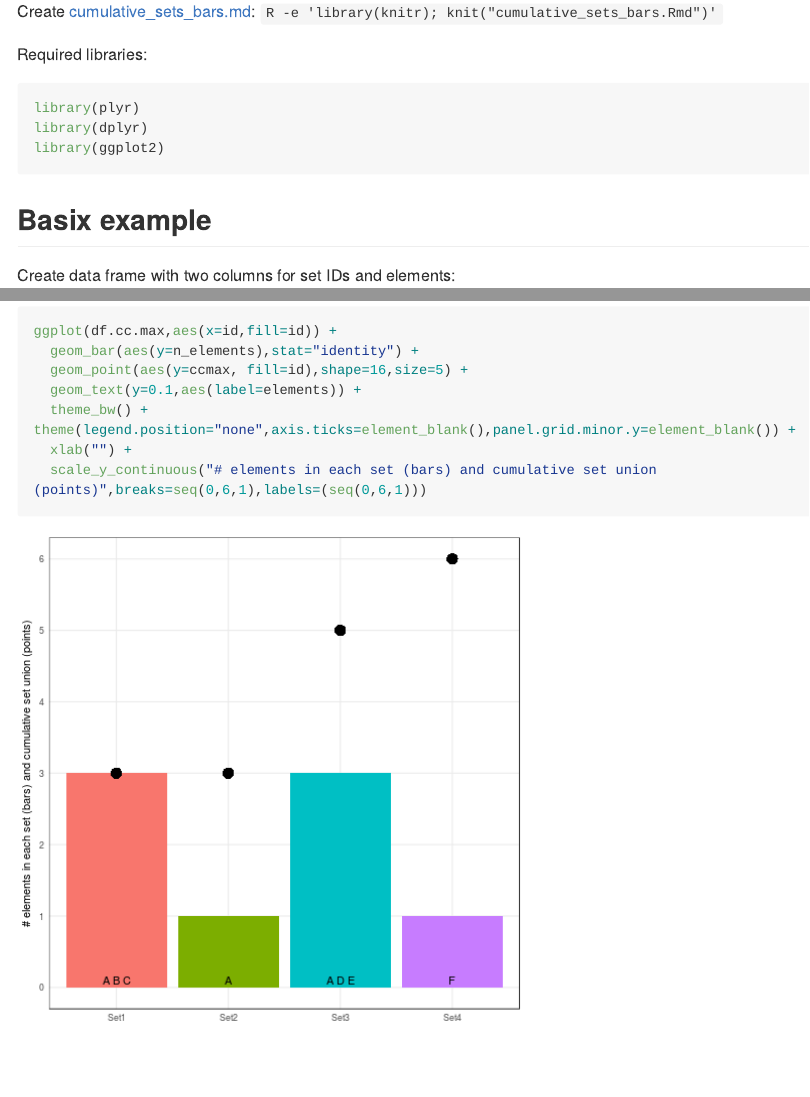
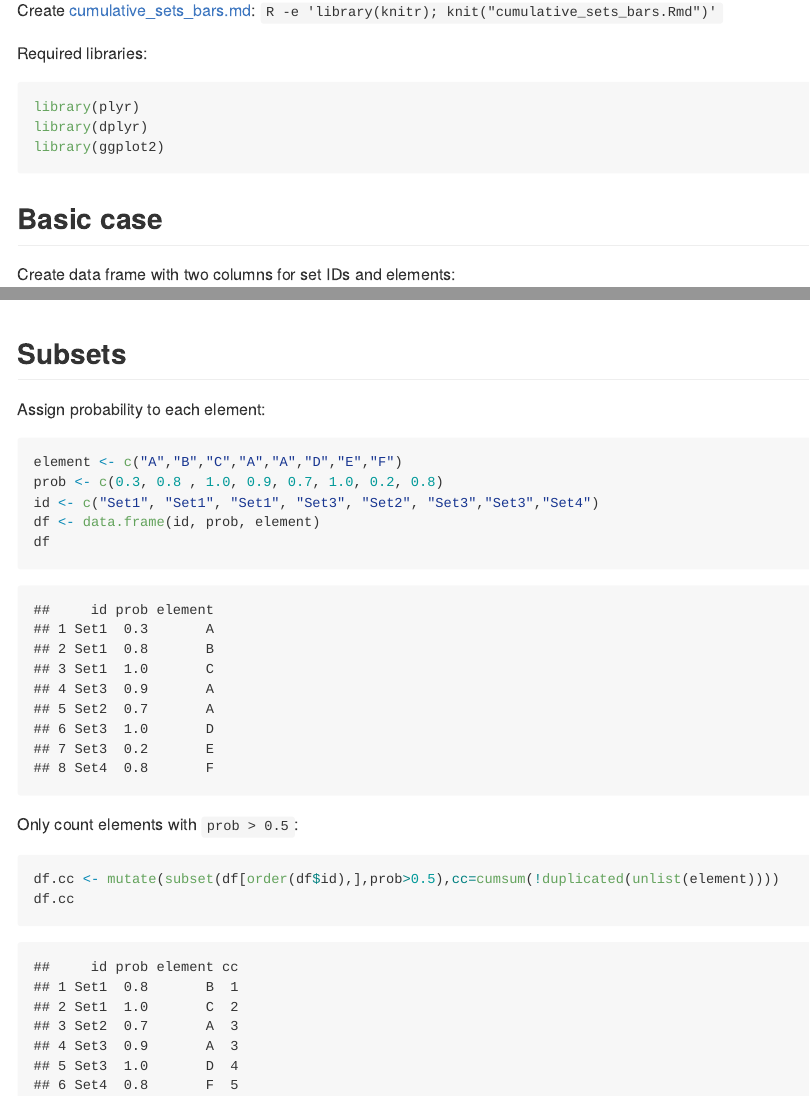
Before and after one commit to pmenzel/Recipes, an R Markdown document (cumulative_sets_bars.Rmd): the page in a window 1100 px wide, from 110 px down, and a second part further down, joined at a grey line. The pictures show the output file cumulative_sets_bars.md that the author committed with the source, drawn offline in the style of GitHub; long lines of code are wrapped.

Commit message:
add subset example to cumulative_sets_bars

````diff
--- a/cumulative_sets_bars.Rmd
+++ b/cumulative_sets_bars.Rmd
@@ -9,7 +9,7 @@ library(dplyr)
 library(ggplot2)
 ```
 
-## Basix example
+## Basic case
 
 Create data frame with two columns for set IDs and elements:
 
@@ -45,3 +45,19 @@ ggplot(df.cc.max,aes(x=id,fill=id)) +
   xlab("") +
   scale_y_continuous("# elements in each set (bars) and cumulative set union (points)",breaks=seq(0,6,1),labels=(seq(0,6,1)))
 ```
+
+## Subsets
+Assign probability to each element:
+```{r}
+element <- c("A","B","C","A","A","D","E","F")
+prob <- c(0.3, 0.8 , 1.0, 0.9, 0.7, 1.0, 0.2, 0.8)
+id <- c("Set1", "Set1", "Set1", "Set3", "Set2", "Set3","Set3","Set4")
+df <- data.frame(id, prob, element)
+df
+```
+Only count elements with `prob > 0.5`:
+
+```{r}
+df.cc <- mutate(subset(df[order(df$id),],prob>0.5),cc=cumsum(!duplicated(unlist(element))))
+df.cc
+```
````
Also changed, not shown: cumulative_sets_bars.md.
